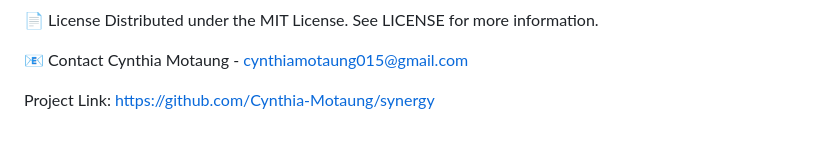
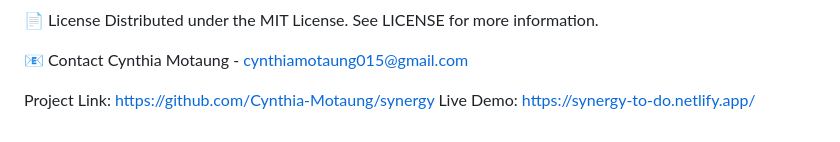
Before and after one commit to Cynthia-Motaung/synergy, a Markdown page: README.md, the part around the change printed below. Rendered like a GitHub page.

```diff
--- a/README.md
+++ b/README.md
@@ -111,3 +112,4 @@ Distributed under the MIT License. See LICENSE for more information.
 Cynthia Motaung - cynthiamotaung015@gmail.com
 
 Project Link: https://github.com/Cynthia-Motaung/synergy
+Live Demo: https://synergy-to-do.netlify.app/
```
Also changed, not shown: other parts of README.md (+1 -0 lines).
